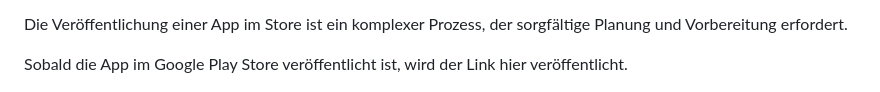
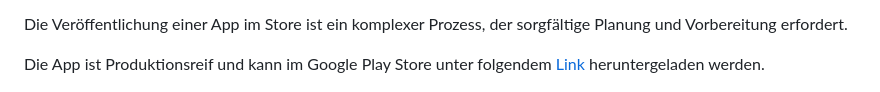
Before and after one commit to JasminKeller/StudyMate, a Markdown page: README.md, the part around the change. GitHub-like rendering.

Commit message:
add google play store link into readme file

```diff
--- a/README.md
+++ b/README.md
@@ -50,7 +50,7 @@ Bitte sei dir folgender Punkte schon vorab bewusst:
 
 Die Veröffentlichung einer App im Store ist ein komplexer Prozess, der sorgfältige Planung und Vorbereitung erfordert.
 
-Sobald die App im Google Play Store veröffentlicht ist, wird der Link hier veröffentlicht.
+Die App ist Produktionsreif und kann im Google Play Store unter folgendem [Link](https://play.google.com/store/apps/details?id=ch.hftm.studymate) heruntergeladen werden.
 
 ![Google Play Store ](readme_images/study_mate_google_play_store.png)
 
```
